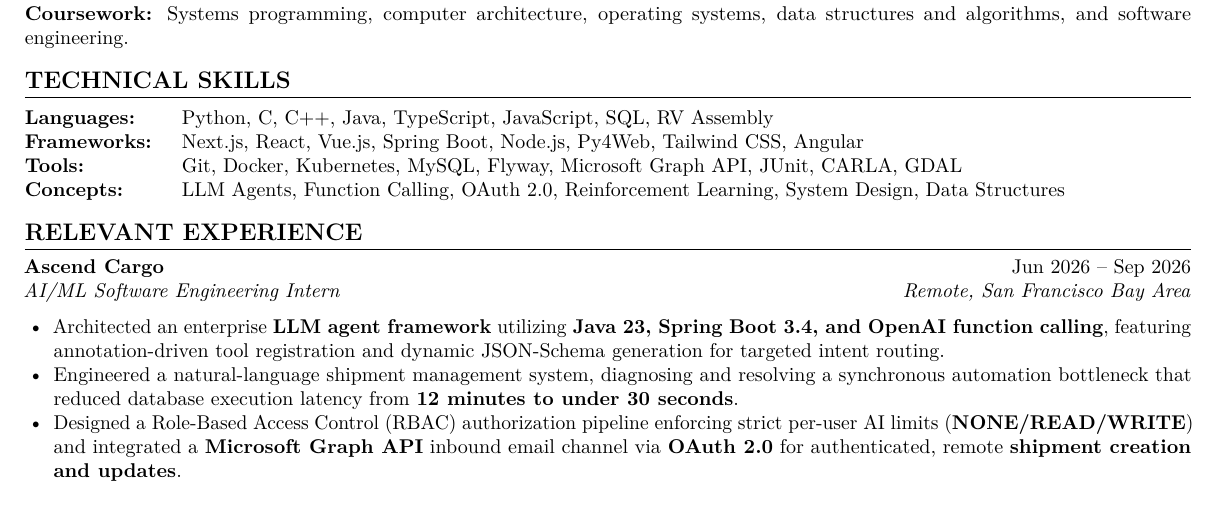
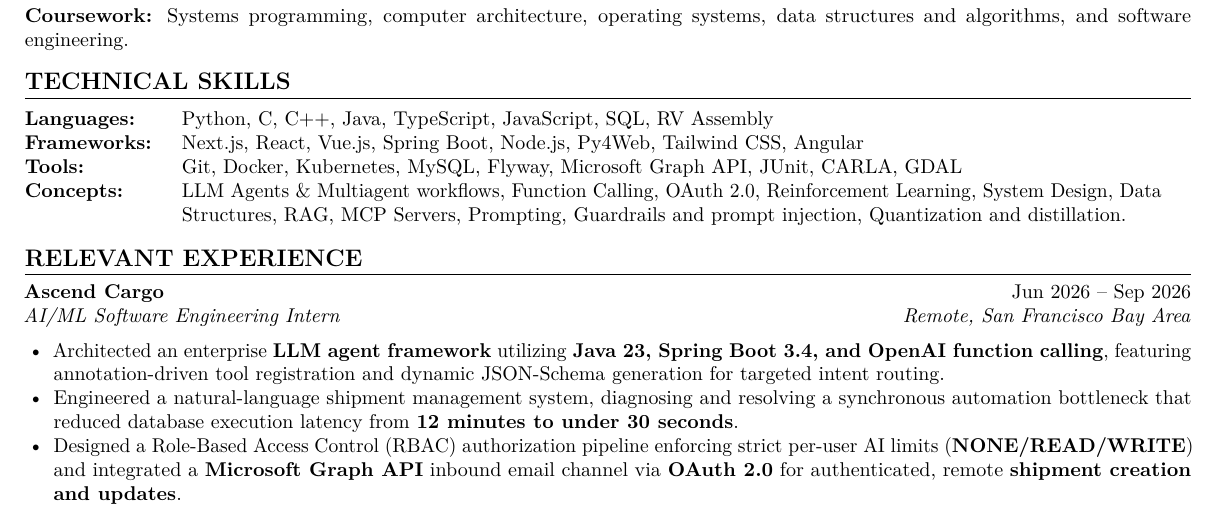
Before and after one commit to rudrachavda/resume, a LaTeX CV (resume.tex): part of the page, cut so that both start at the same text. Compiled offline with pdfLaTeX.

Commit message:
update to concepts

```diff
--- a/resume.tex
+++ b/resume.tex
@@ -77,7 +77,7 @@
         Languages: & Python, C, C++, Java, TypeScript, JavaScript, SQL, RV Assembly \\
         Frameworks: & Next.js, React, Vue.js, Spring Boot, Node.js, Py4Web, Tailwind CSS, Angular \\
         Tools: & Git, Docker, Kubernetes, MySQL, Flyway, Microsoft Graph API, JUnit, CARLA, GDAL \\
-        Concepts: & LLM Agents, Function Calling, OAuth 2.0, Reinforcement Learning, System Design, Data Structures
+        Concepts: & LLM Agents \/\&\ Multiagent workflows, Function Calling, OAuth 2.0, Reinforcement Learning, System Design, Data Structures, RAG, MCP Servers, Prompting, Guardrails and prompt injection, Quantization and distillation.
     \end{tabular}
 
 %------------------------
```
Also changed, not shown: resume.pdf.
